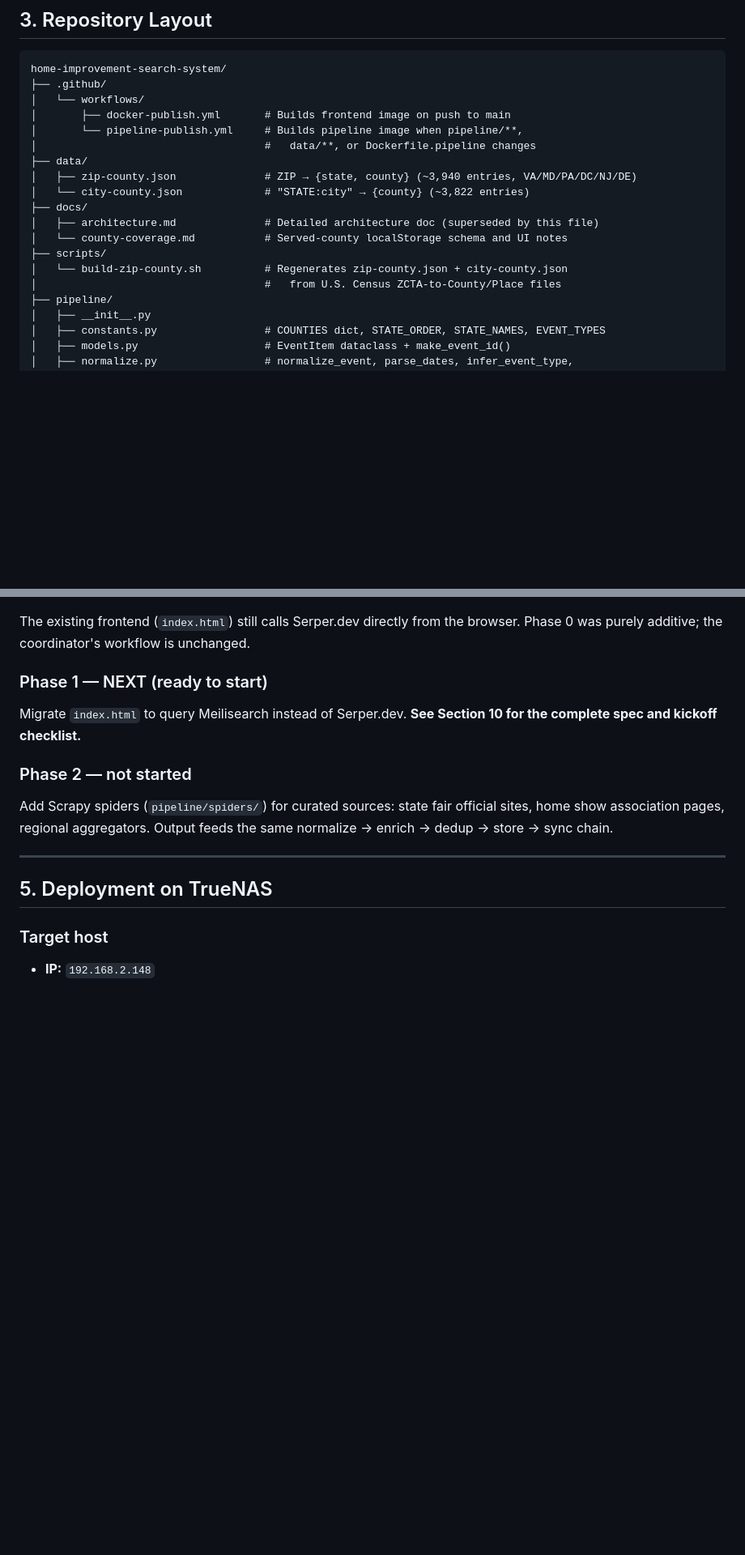
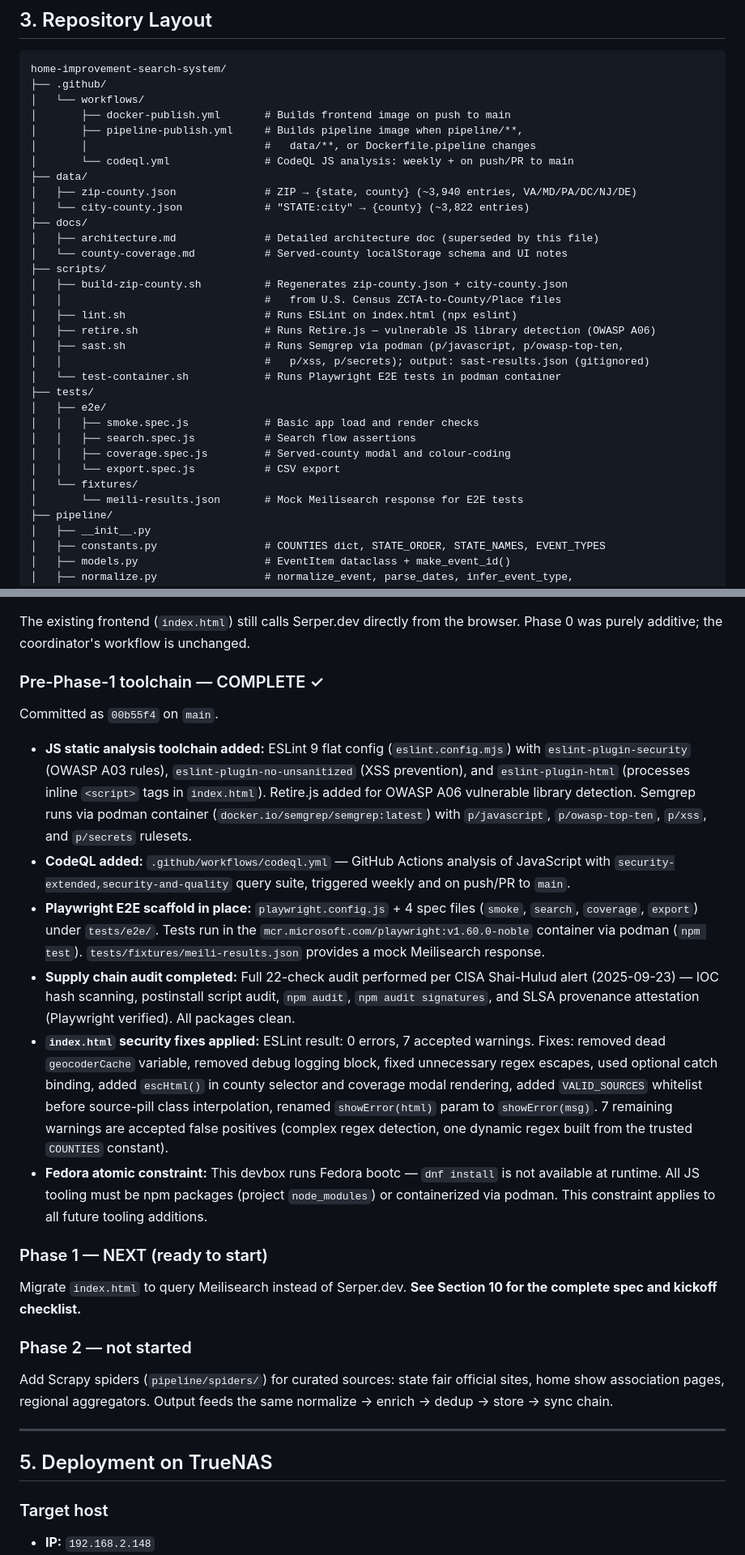
Before and after one commit to distantgeek/Home-Improvement-Search-System, a Markdown page: AGENTS.md, 2 parts joined by grey strips. Shown at 81% size. Drawn GitHub-style; blank space fills up the shorter version.

Commit message:
docs: update AGENTS.md with pre-Phase-1 toolchain and security fixes

```diff
--- a/AGENTS.md
+++ b/AGENTS.md
@@ -106,8 +106,9 @@ home-improvement-search-system/
 ├── .github/
 │   └── workflows/
 │       ├── docker-publish.yml       # Builds frontend image on push to main
-│       └── pipeline-publish.yml     # Builds pipeline image when pipeline/**,
-│                                    #   data/**, or Dockerfile.pipeline changes
+│       ├── pipeline-publish.yml     # Builds pipeline image when pipeline/**,
+│       │                            #   data/**, or Dockerfile.pipeline changes
+│       └── codeql.yml               # CodeQL JS analysis: weekly + on push/PR to main
 ├── data/
 │   ├── zip-county.json              # ZIP → {state, county} (~3,940 entries, VA/MD/PA/DC/NJ/DE)
 │   └── city-county.json             # "STATE:city" → {county} (~3,822 entries)
@@ -115,8 +116,21 @@ home-improvement-search-system/
 │   ├── architecture.md              # Detailed architecture doc (superseded by this file)
 │   └── county-coverage.md           # Served-county localStorage schema and UI notes
 ├── scripts/
-│   └── build-zip-county.sh          # Regenerates zip-county.json + city-county.json
-│                                    #   from U.S. Census ZCTA-to-County/Place files
+│   ├── build-zip-county.sh          # Regenerates zip-county.json + city-county.json
+│   │                                #   from U.S. Census ZCTA-to-County/Place files
+│   ├── lint.sh                      # Runs ESLint on index.html (npx eslint)
+│   ├── retire.sh                    # Runs Retire.js — vulnerable JS library detection (OWASP A06)
+│   ├── sast.sh                      # Runs Semgrep via podman (p/javascript, p/owasp-top-ten,
+│   │                                #   p/xss, p/secrets); output: sast-results.json (gitignored)
+│   └── test-container.sh            # Runs Playwright E2E tests in podman container
+├── tests/
+│   ├── e2e/
+│   │   ├── smoke.spec.js            # Basic app load and render checks
+│   │   ├── search.spec.js           # Search flow assertions
+│   │   ├── coverage.spec.js         # Served-county modal and colour-coding
+│   │   └── export.spec.js           # CSV export
+│   └── fixtures/
+│       └── meili-results.json       # Mock Meilisearch response for E2E tests
 ├── pipeline/
 │   ├── __init__.py
 │   ├── constants.py                 # COUNTIES dict, STATE_ORDER, STATE_NAMES, EVENT_TYPES
@@ -191,6 +210,38 @@ Completed work:
 
 The existing frontend (`index.html`) still calls Serper.dev directly from the browser.
 Phase 0 was purely additive; the coordinator's workflow is unchanged.
+
+### Pre-Phase-1 toolchain — COMPLETE ✓
+
+Committed as `00b55f4` on `main`.
+
+- **JS static analysis toolchain added:** ESLint 9 flat config (`eslint.config.mjs`) with
+  `eslint-plugin-security` (OWASP A03 rules), `eslint-plugin-no-unsanitized` (XSS
+  prevention), and `eslint-plugin-html` (processes inline `<script>` tags in `index.html`).
+  Retire.js added for OWASP A06 vulnerable library detection. Semgrep runs via podman
+  container (`docker.io/semgrep/semgrep:latest`) with `p/javascript`, `p/owasp-top-ten`,
+  `p/xss`, and `p/secrets` rulesets.
+- **CodeQL added:** `.github/workflows/codeql.yml` — GitHub Actions analysis of JavaScript
+  with `security-extended,security-and-quality` query suite, triggered weekly and on
+  push/PR to `main`.
+- **Playwright E2E scaffold in place:** `playwright.config.js` + 4 spec files
+  (`smoke`, `search`, `coverage`, `export`) under `tests/e2e/`. Tests run in the
+  `mcr.microsoft.com/playwright:v1.60.0-noble` container via podman (`npm test`).
+  `tests/fixtures/meili-results.json` provides a mock Meilisearch response.
+- **Supply chain audit completed:** Full 22-check audit performed per CISA Shai-Hulud
+  alert (2025-09-23) — IOC hash scanning, postinstall script audit, `npm audit`,
+  `npm audit signatures`, and SLSA provenance attestation (Playwright verified).
+  All packages clean.
+- **`index.html` security fixes applied:** ESLint result: 0 errors, 7 accepted warnings.
+  Fixes: removed dead `geocoderCache` variable, removed debug logging block, fixed
+  unnecessary regex escapes, used optional catch binding, added `escHtml()` in county
+  selector and coverage modal rendering, added `VALID_SOURCES` whitelist before
+  source-pill class interpolation, renamed `showError(html)` param to `showError(msg)`.
+  7 remaining warnings are accepted false positives (complex regex detection, one dynamic
+  regex built from the trusted `COUNTIES` constant).
+- **Fedora atomic constraint:** This devbox runs Fedora bootc — `dnf install` is not
+  available at runtime. All JS tooling must be npm packages (project `node_modules`) or
+  containerized via podman. This constraint applies to all future tooling additions.
 
 ### Phase 1 — NEXT (ready to start)
 
```
Also changed, not shown: other parts of AGENTS.md (+47 -0 lines).
